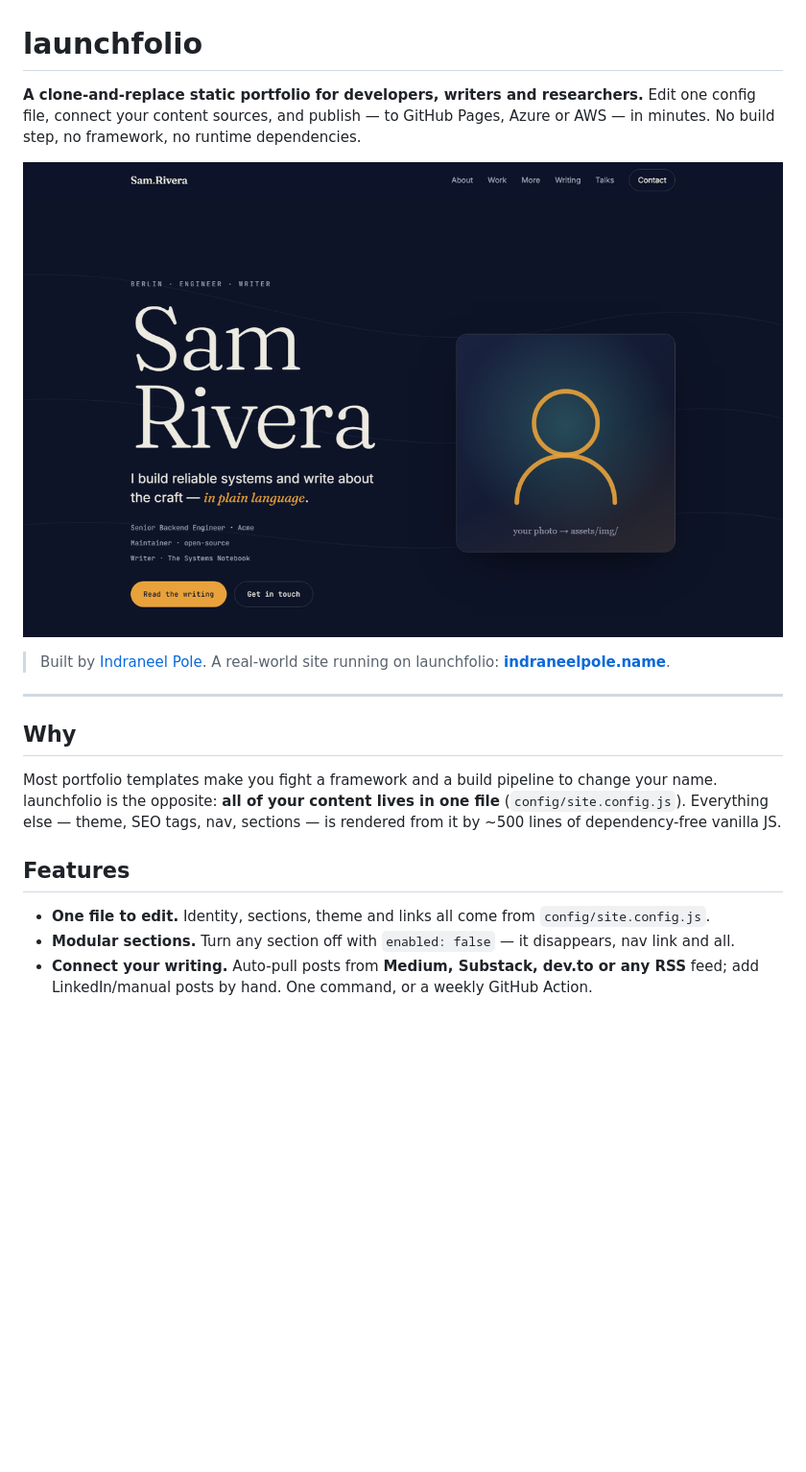
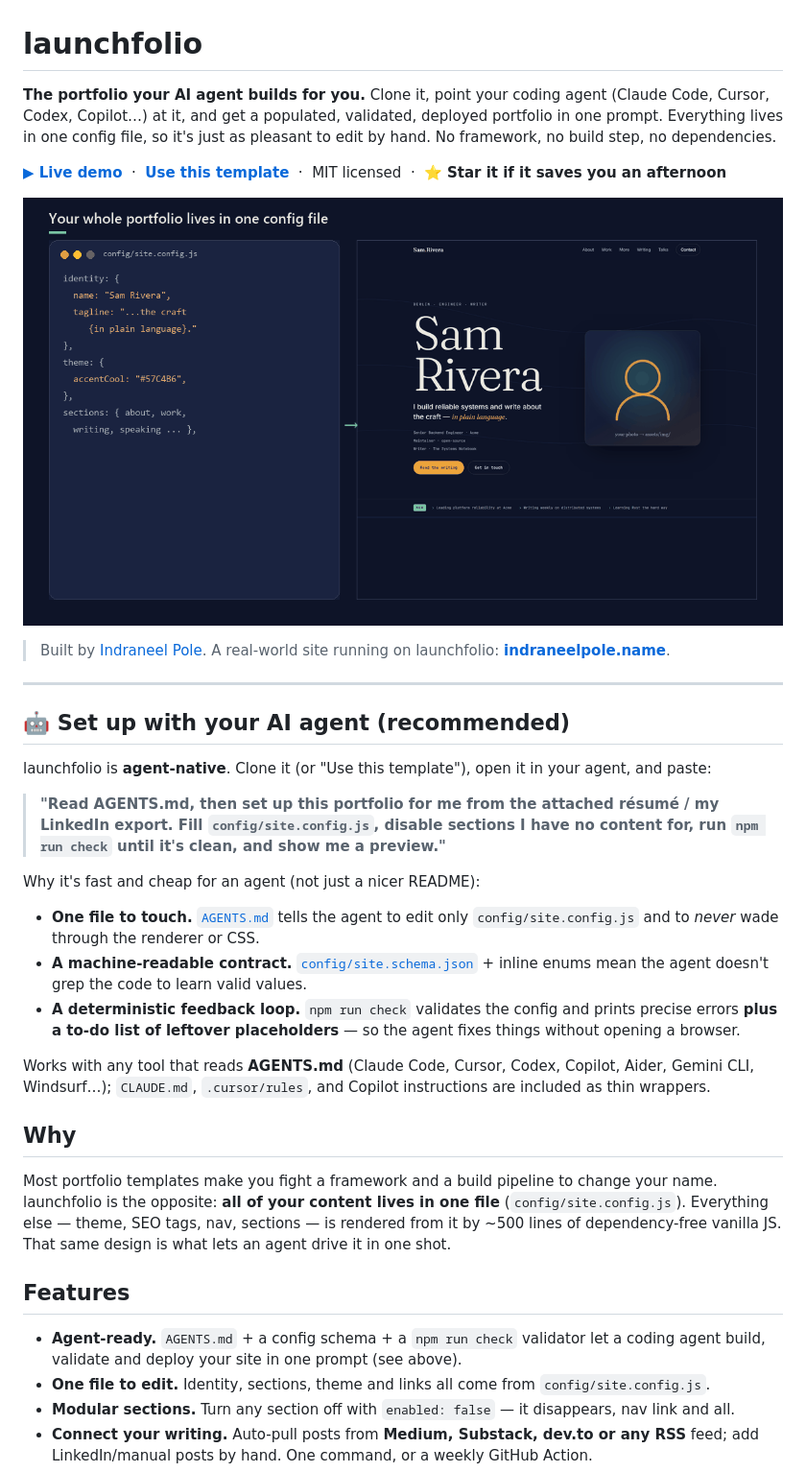
Before and after one commit to poleindraneel/launchfolio, a Markdown page: README.md, the part around the change printed below. Shown: that part at 96% size. GitHub-like rendering; pictures changed too: docs/demo.gif (added); blank space fills up the shorter version.

Commit message:
agentic guardrails and instruction set

```diff
--- a/README.md
+++ b/README.md
@@ -1,24 +1,53 @@
 # launchfolio
 
-**A clone-and-replace static portfolio for developers, writers and researchers.**
-Edit one config file, connect your content sources, and publish — to GitHub Pages, Azure
-or AWS — in minutes. No build step, no framework, no runtime dependencies.
+**The portfolio your AI agent builds for you.** Clone it, point your coding agent
+(Claude Code, Cursor, Codex, Copilot…) at it, and get a populated, validated, deployed
+portfolio in one prompt. Everything lives in one config file, so it's just as pleasant to
+edit by hand. No framework, no build step, no dependencies.
 
-![launchfolio preview](docs/preview.png)
+**[▶ Live demo](https://poleindraneel.github.io/launchfolio/)** &nbsp;·&nbsp;
+**[Use this template](https://github.com/poleindraneel/launchfolio/generate)** &nbsp;·&nbsp;
+MIT licensed &nbsp;·&nbsp; ⭐ **Star it if it saves you an afternoon**
+
+![launchfolio — edit one config file, the site rerenders](docs/demo.gif)
 
 > Built by [Indraneel Pole](https://github.com/poleindraneel). A real-world site running on
 > launchfolio: **[indraneelpole.name](https://indraneelpole.name)**.
 
 ---
 
+## 🤖 Set up with your AI agent (recommended)
+
+launchfolio is **agent-native**. Clone it (or "Use this template"), open it in your agent, and paste:
+
+> **"Read AGENTS.md, then set up this portfolio for me from the attached résumé / my LinkedIn
+> export. Fill `config/site.config.js`, disable sections I have no content for, run
+> `npm run check` until it's clean, and show me a preview."**
+
+Why it's fast and cheap for an agent (not just a nicer README):
+- **One file to touch.** [`AGENTS.md`](AGENTS.md) tells the agent to edit only
+  `config/site.config.js` and to *never* wade through the renderer or CSS.
+- **A machine-readable contract.** [`config/site.schema.json`](config/site.schema.json) +
+  inline enums mean the agent doesn't grep the code to learn valid values.
+- **A deterministic feedback loop.** `npm run check` validates the config and prints precise
+  errors **plus a to-do list of leftover placeholders** — so the agent fixes things without
+  opening a browser.
+
+Works with any tool that reads **AGENTS.md** (Claude Code, Cursor, Codex, Copilot, Aider,
+Gemini CLI, Windsurf…); `CLAUDE.md`, `.cursor/rules`, and Copilot instructions are included as
+thin wrappers.
+
 ## Why
 
 Most portfolio templates make you fight a framework and a build pipeline to change your
 name. launchfolio is the opposite: **all of your content lives in one file**
 (`config/site.config.js`). Everything else — theme, SEO tags, nav, sections — is rendered
-from it by ~500 lines of dependency-free vanilla JS.
+from it by ~500 lines of dependency-free vanilla JS. That same design is what lets an agent
+drive it in one shot.
 
 ## Features
+- **Agent-ready.** `AGENTS.md` + a config schema + a `npm run check` validator let a coding
+  agent build, validate and deploy your site in one prompt (see above).
 - **One file to edit.** Identity, sections, theme and links all come from `config/site.config.js`.
 - **Modular sections.** Turn any section off with `enabled: false` — it disappears, nav link and all.
 - **Connect your writing.** Auto-pull posts from **Medium, Substack, dev.to or any RSS** feed;
```
Also changed, not shown: other parts of README.md (+14 -3 lines), .github/copilot-instructions.md (added, +7 -0 lines), AGENTS.md (added, +88 -0 lines), CHANGELOG.md (added, +41 -0 lines), CLAUDE.md (added, +10 -0 lines), 5 other files.
